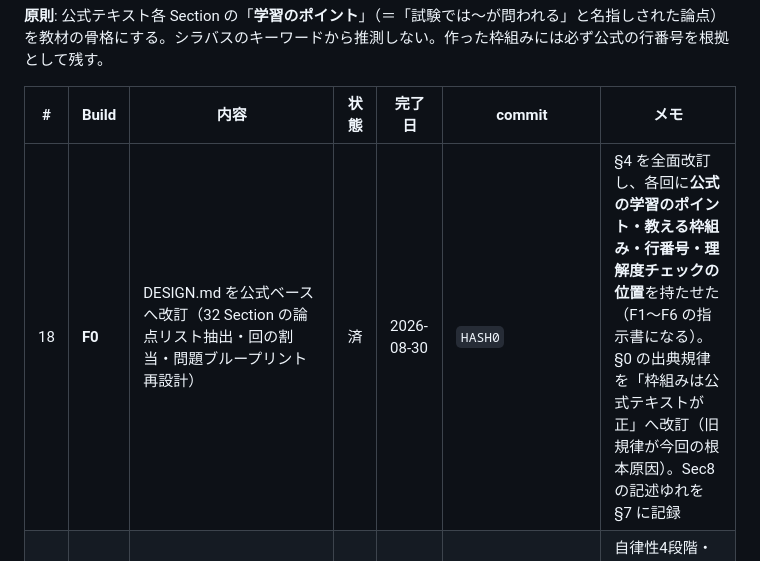
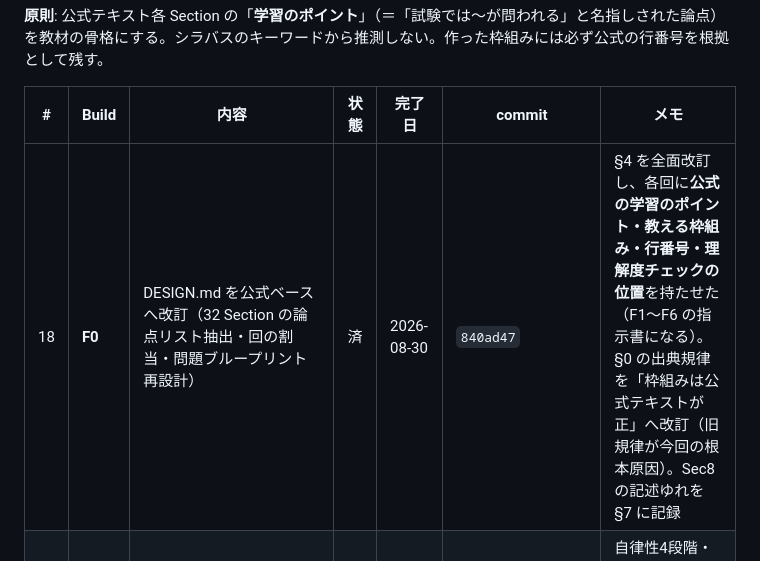
Before and after one commit to KANNOHI1/aicx-lab, a Markdown page: BUILD_PLAN.md, the part around the change. Drawn GitHub-style.

Commit message:
Build F0: 進行表のコミットハッシュを実値に修正
Co-Authored-By: Claude Opus 5 <noreply@anthropic.com>
Claude-Session: https://claude.ai/code/session_01Vn9fH5ir5ZNqTgBCQdiemz

```diff
--- a/BUILD_PLAN.md
+++ b/BUILD_PLAN.md
@@ -75,7 +75,7 @@
 
 | # | Build | 内容 | 状態 | 完了日 | commit | メモ |
 |---|---|---|---|---|---|---|
-| 18 | **F0** | DESIGN.md を公式ベースへ改訂（32 Section の論点リスト抽出・回の割当・問題ブループリント再設計） | 済 | 2026-08-30 | `HASH0` | §4 を全面改訂し、各回に**公式の学習のポイント・教える枠組み・行番号・理解度チェックの位置**を持たせた（F1〜F6 の指示書になる）。§0 の出典規律を「枠組みは公式テキストが正」へ改訂（旧規律が今回の根本原因）。Sec8 の記述ゆれを §7 に記録 |
+| 18 | **F0** | DESIGN.md を公式ベースへ改訂（32 Section の論点リスト抽出・回の割当・問題ブループリント再設計） | 済 | 2026-08-30 | `840ad47` | §4 を全面改訂し、各回に**公式の学習のポイント・教える枠組み・行番号・理解度チェックの位置**を持たせた（F1〜F6 の指示書になる）。§0 の出典規律を「枠組みは公式テキストが正」へ改訂（旧規律が今回の根本原因）。Sec8 の記述ゆれを §7 に記録 |
 | 19 | **F1** | 第1章（Sec1-8）: 教材（第1回・第2回）＋問題31問を再構築 | 未 | | | 自律性4段階・起動タイプ3分類・価値2軸・リスク4カテゴリ・進化3軸を新設 |
 | 20 | **F2** | 第2章（Sec9-11）: 教材（第3回）＋問題22問を再構築 | 未 | | | IPO3要素へ是正・4手法は粒度順・アトミックタスク新設 |
 | 21 | **F3** | 第3章（Sec12-18）: 教材（第4〜6回）＋問題66問を再構築 | 未 | | 最大章。SECI・RAG2フェーズ・法的リスク3領域・AIポリシー・7つの習慣・AI Ready・A/B2フェーズ。Sec18 は Build E 済みで維持 |
```
